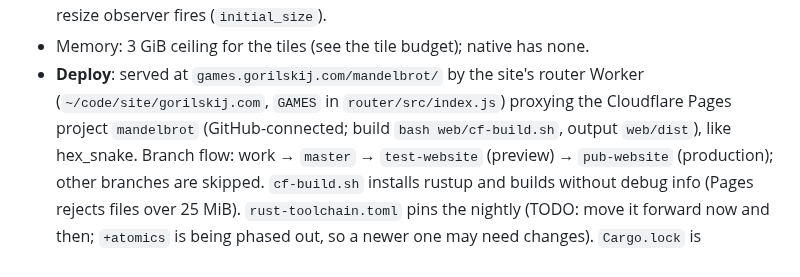
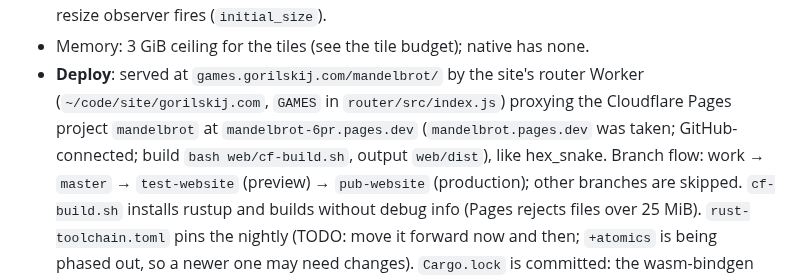
Before and after one commit to gorilskij/mandelbrot, a Markdown page: CLAUDE.md, the part around the change. GitHub-like rendering.

Commit message:
CLAUDE.md: the Pages project's subdomain is mandelbrot-6pr
Co-Authored-By: Claude Opus 5.5 <noreply@anthropic.com>

```diff
--- a/CLAUDE.md
+++ b/CLAUDE.md
@@ -179,8 +179,8 @@ not yet checked in a browser.
 - Memory: 3 GiB ceiling for the tiles (see the tile budget); native has none.
 - **Deploy**: served at `games.gorilskij.com/mandelbrot/` by the site's
   router Worker (`~/code/site/gorilskij.com`, `GAMES` in
-  `router/src/index.js`) proxying the Cloudflare Pages project `mandelbrot`
-  (GitHub-connected; build `bash web/cf-build.sh`, output `web/dist`),
+  `router/src/index.js`) proxying the Cloudflare Pages project `mandelbrot` at
+  `mandelbrot-6pr.pages.dev` (`mandelbrot.pages.dev` was taken; GitHub-connected; build `bash web/cf-build.sh`, output `web/dist`),
   like hex_snake. Branch flow: work → `master` → `test-website` (preview)
   → `pub-website` (production); other branches are skipped. `cf-build.sh`
   installs rustup and builds without debug info (Pages rejects files over
```
